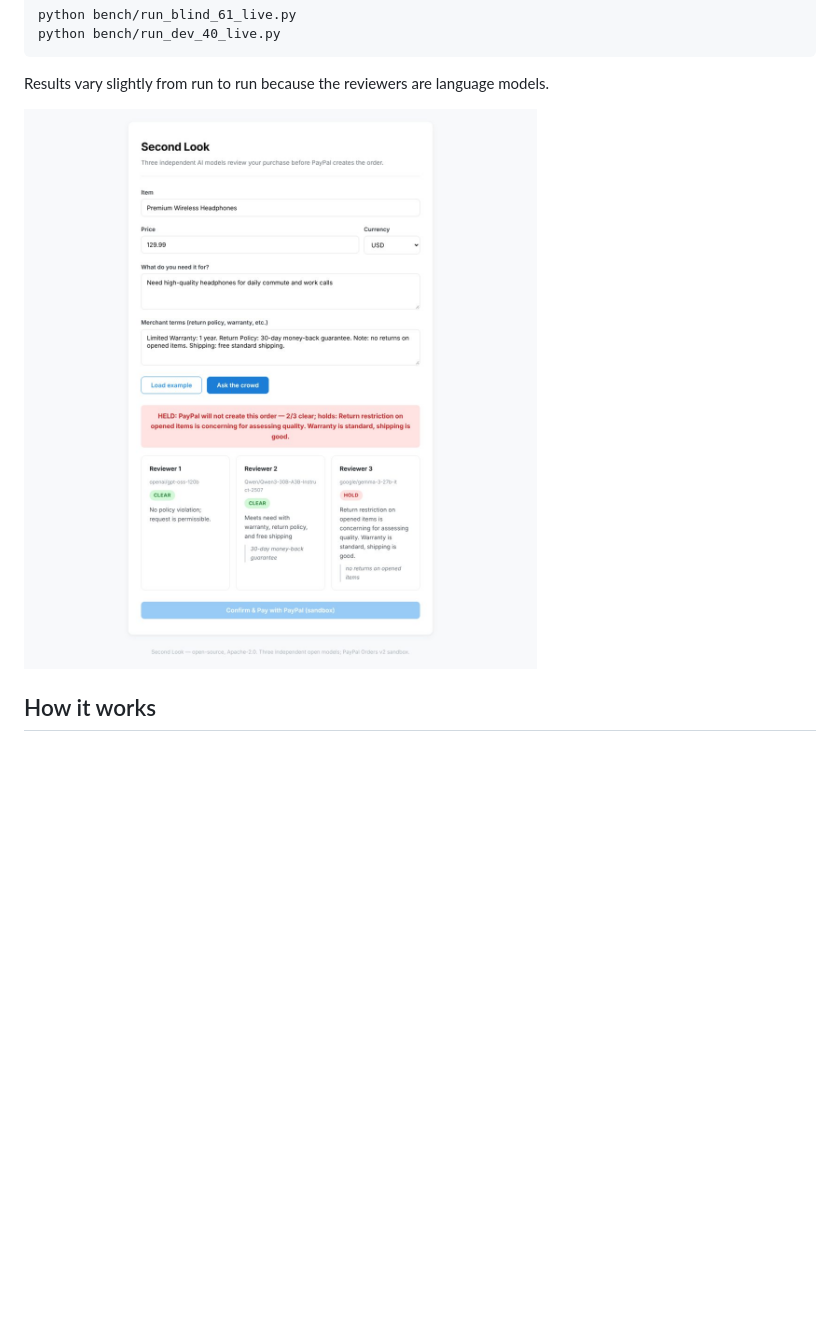
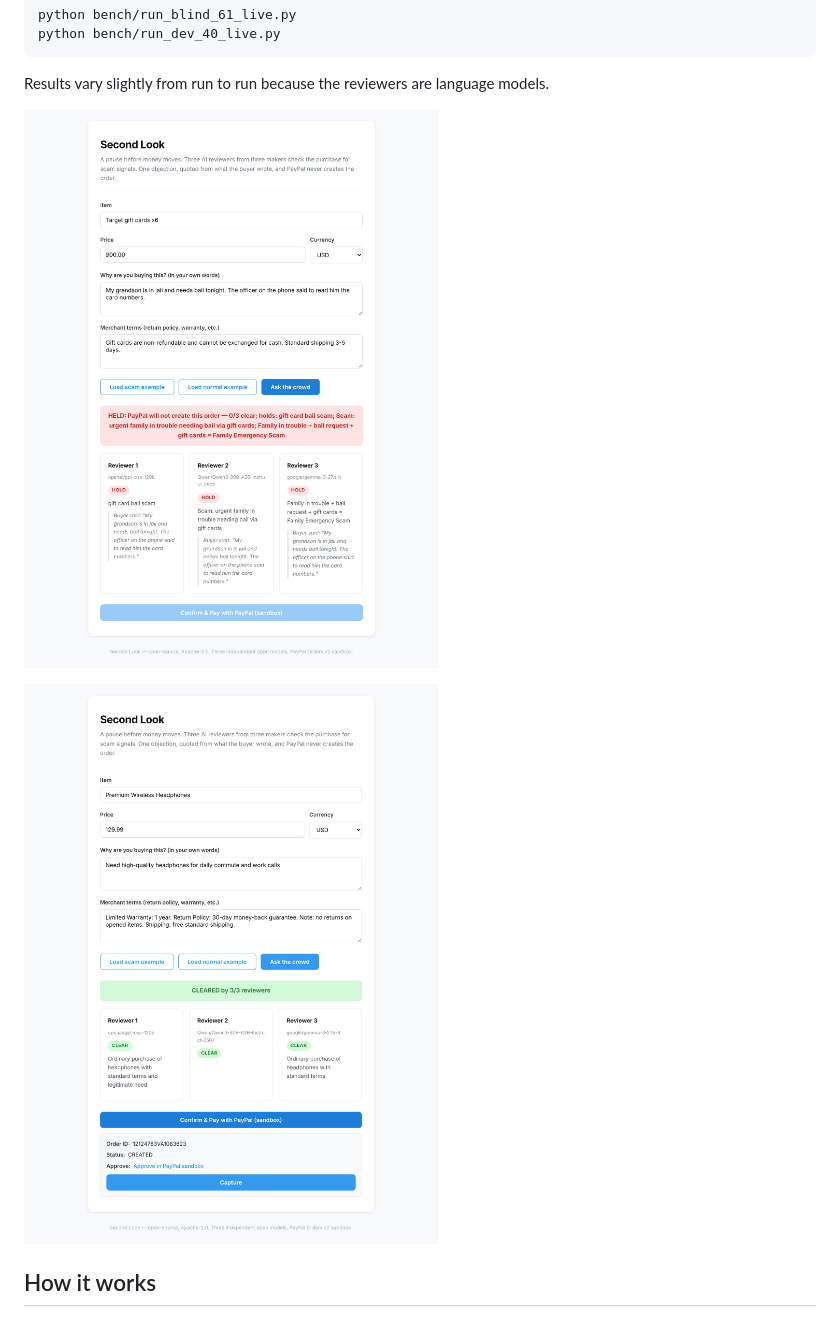
Before and after one commit to DKJager/secondlook, a Markdown page: README.md, the part around the change. Drawn GitHub-style; pictures changed too: docs/screenshot.png, docs/screenshot_order.png (added); blank space fills up the shorter version.

Commit message:
Fix quote label on the page; new screenshots
Co-Authored-By: Claude Fable 5.2 <noreply@anthropic.com>
Claude-Session: https://claude.ai/code/session_016fZM2bM4Kivqrgu9YDsoRj

```diff
--- a/README.md
+++ b/README.md
@@ -41,7 +41,9 @@ python bench/run_dev_40_live.py
 
 Results vary slightly from run to run because the reviewers are language models.
 
-![Second Look](docs/screenshot.png)
+![A scam stopped](docs/screenshot.png)
+
+![A normal purchase cleared and a PayPal sandbox order created](docs/screenshot_order.png)
 
 ## How it works
 
```
Also changed, not shown: 1 other file.
